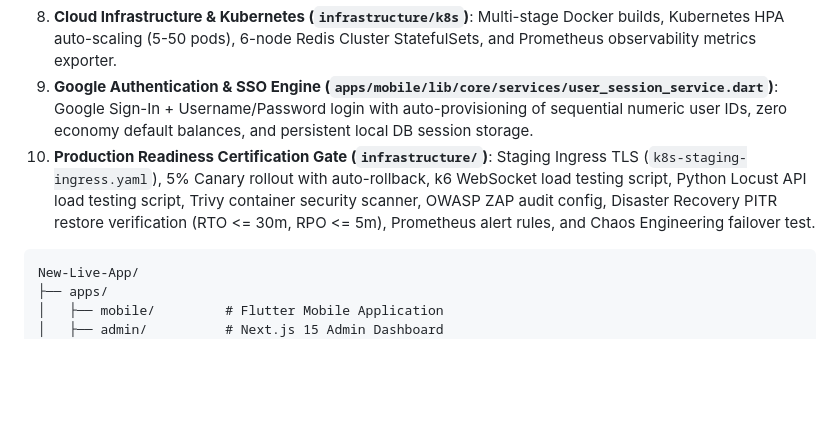
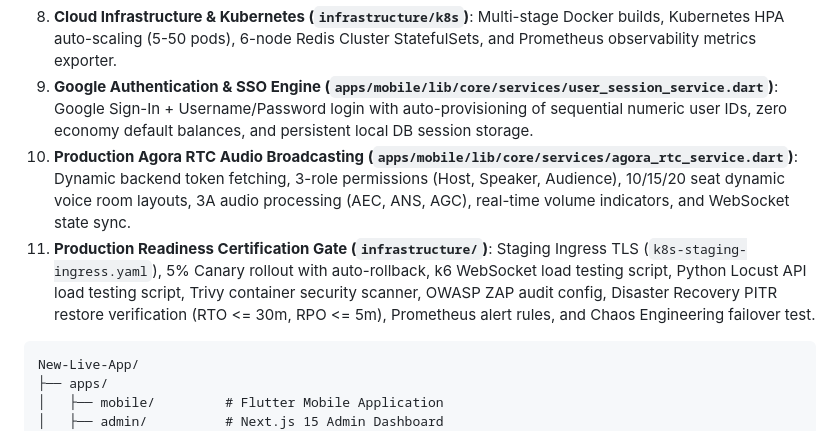
Before and after one commit to AhmedJunaid333/aura-live-voice-chat, a Markdown page: README.md, the part around the change. GitHub-like rendering; blank space fills up the shorter version.

Commit message:
Update plan.md and README.md with Production Agora RTC Audio Broadcasting Integration specification

````diff
--- a/README.md
+++ b/README.md
@@ -38,7 +38,8 @@ Aura Live Voice Room
 7. **Modular AI Engine (`packages/ai-engine`)**: Pluggable AI provider layer (`OpenAI`, `LocalAI`, `Mock`) supporting speech-to-text, toxicity analysis, and real-time multi-language translation.
 8. **Cloud Infrastructure & Kubernetes (`infrastructure/k8s`)**: Multi-stage Docker builds, Kubernetes HPA auto-scaling (5-50 pods), 6-node Redis Cluster StatefulSets, and Prometheus observability metrics exporter.
 9. **Google Authentication & SSO Engine (`apps/mobile/lib/core/services/user_session_service.dart`)**: Google Sign-In + Username/Password login with auto-provisioning of sequential numeric user IDs, zero economy default balances, and persistent local DB session storage.
-10. **Production Readiness Certification Gate (`infrastructure/`)**: Staging Ingress TLS (`k8s-staging-ingress.yaml`), 5% Canary rollout with auto-rollback, k6 WebSocket load testing script, Python Locust API load testing script, Trivy container security scanner, OWASP ZAP audit config, Disaster Recovery PITR restore verification (RTO <= 30m, RPO <= 5m), Prometheus alert rules, and Chaos Engineering failover test.
+10. **Production Agora RTC Audio Broadcasting (`apps/mobile/lib/core/services/agora_rtc_service.dart`)**: Dynamic backend token fetching, 3-role permissions (Host, Speaker, Audience), 10/15/20 seat dynamic voice room layouts, 3A audio processing (AEC, ANS, AGC), real-time volume indicators, and WebSocket state sync.
+11. **Production Readiness Certification Gate (`infrastructure/`)**: Staging Ingress TLS (`k8s-staging-ingress.yaml`), 5% Canary rollout with auto-rollback, k6 WebSocket load testing script, Python Locust API load testing script, Trivy container security scanner, OWASP ZAP audit config, Disaster Recovery PITR restore verification (RTO <= 30m, RPO <= 5m), Prometheus alert rules, and Chaos Engineering failover test.
 
 ```
 New-Live-App/
````
Also changed, not shown: plan.md (+9 -0 lines).
